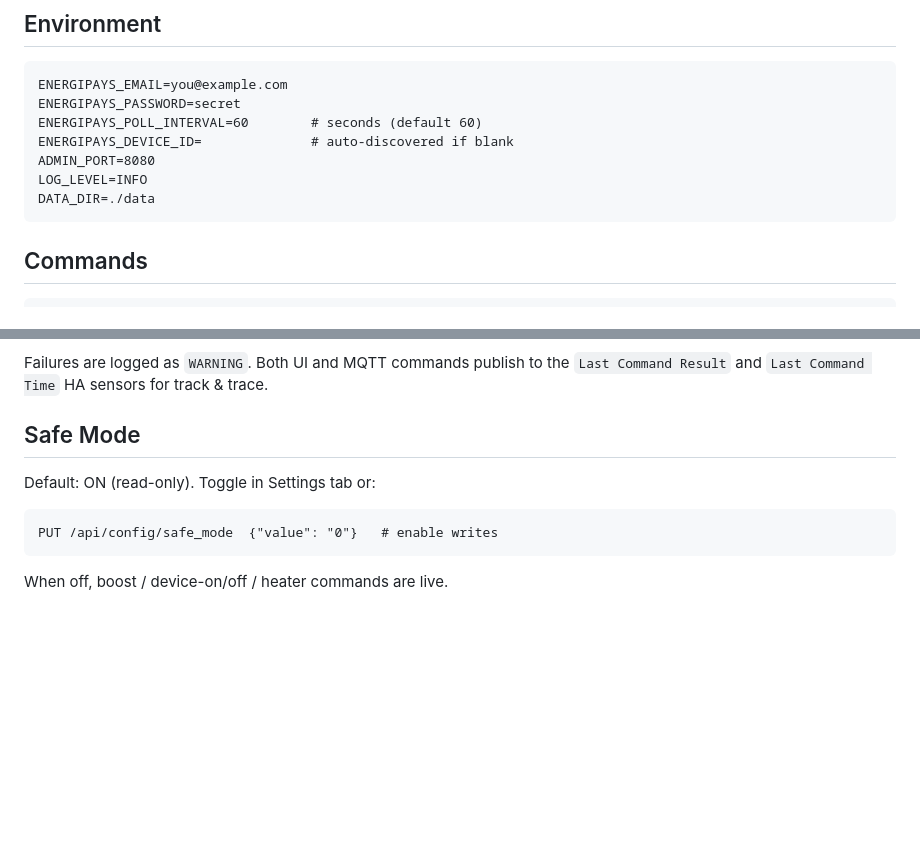
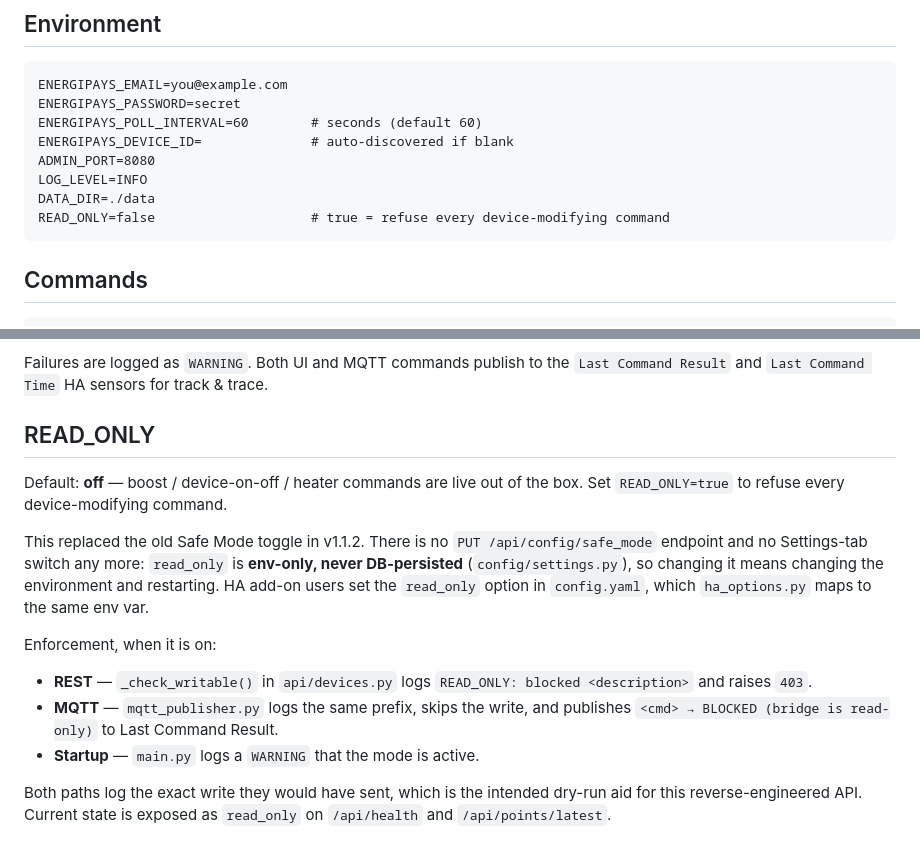
Before and after one commit to david2069/energipays-bridge, a Markdown page: CLAUDE.md, 2 parts joined by grey strips. Rendered like a GitHub page; blank space fills up the shorter version.

Commit message:
docs: CLAUDE.md — READ_ONLY replaces the stale Safe Mode section
The Safe Mode section still documented behaviour removed in v1.1.2, and had
the default backwards: it claimed read-only was ON by default, when
`settings.read_only` defaults to False and writes are live out of the box.
It also pointed at a `PUT /api/config/safe_mode` endpoint and a Settings-tab
toggle that no longer exist.

Rewritten from the current tree: env-only flag (never DB-persisted), HA
add-on `read_only` option mapped via ha_options.py, and enforcement at all
three points — REST 403 in api/devices.py, MQTT BLOCKED result in
mqtt_publisher.py, startup WARNING in main.py. Also documents that both
paths log the write they would have sent (dry-run aid for this
reverse-engineered API) and where to read current state.

Adds READ_ONLY to the Environment block. Docs only, no source touched, so
no version bump.

Co-Authored-By: Claude Opus 5 (1M context) <noreply@anthropic.com>
Claude-Session: https://claude.ai/code/session_01PqtSj4dGLqEdRZdRm3Fvfe

````diff
--- a/CLAUDE.md
+++ b/CLAUDE.md
@@ -31,6 +31,7 @@ ENERGIPAYS_DEVICE_ID=              # auto-discovered if blank
 ADMIN_PORT=8080
 LOG_LEVEL=INFO
 DATA_DIR=./data
+READ_ONLY=false                    # true = refuse every device-modifying command
 ```
 
 ## Commands
@@ -104,10 +105,25 @@ Every write command is logged with source prefix:
 Failures are logged as `WARNING`. Both UI and MQTT commands publish to the
 `Last Command Result` and `Last Command Time` HA sensors for track & trace.
 
-## Safe Mode
+## READ_ONLY
 
-Default: ON (read-only). Toggle in Settings tab or:
-```
-PUT /api/config/safe_mode  {"value": "0"}   # enable writes
-```
-When off, boost / device-on/off / heater commands are live.
+Default: **off** — boost / device-on-off / heater commands are live out of the box.
+Set `READ_ONLY=true` to refuse every device-modifying command.
+
+This replaced the old Safe Mode toggle in v1.1.2. There is no
+`PUT /api/config/safe_mode` endpoint and no Settings-tab switch any more:
+`read_only` is **env-only, never DB-persisted** (`config/settings.py`), so
+changing it means changing the environment and restarting. HA add-on users set
+the `read_only` option in `config.yaml`, which `ha_options.py` maps to the same
+env var.
+
+Enforcement, when it is on:
+- **REST** — `_check_writable()` in `api/devices.py` logs
+  `READ_ONLY: blocked <description>` and raises `403`.
+- **MQTT** — `mqtt_publisher.py` logs the same prefix, skips the write, and
+  publishes `<cmd> → BLOCKED (bridge is read-only)` to Last Command Result.
+- **Startup** — `main.py` logs a `WARNING` that the mode is active.
+
+Both paths log the exact write they would have sent, which is the intended
+dry-run aid for this reverse-engineered API. Current state is exposed as
+`read_only` on `/api/health` and `/api/points/latest`.
````
